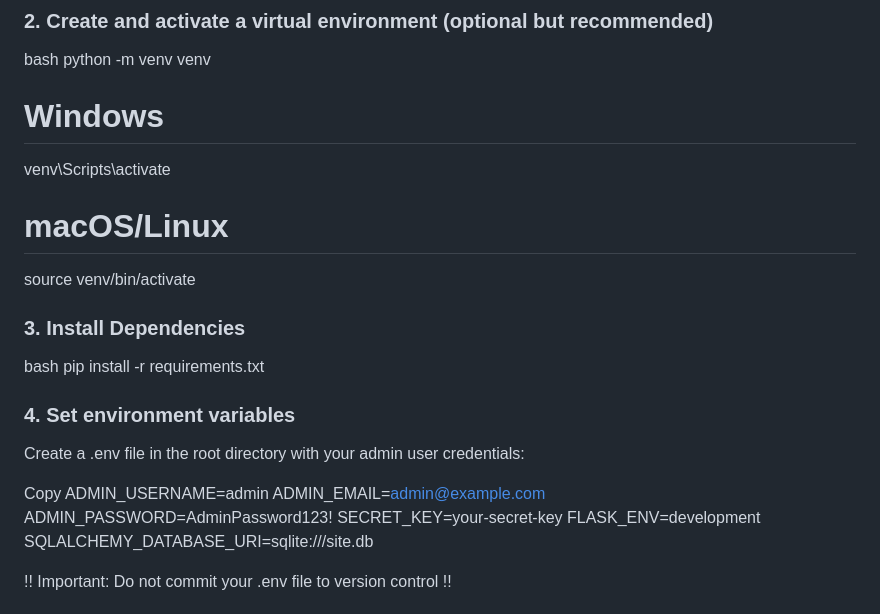
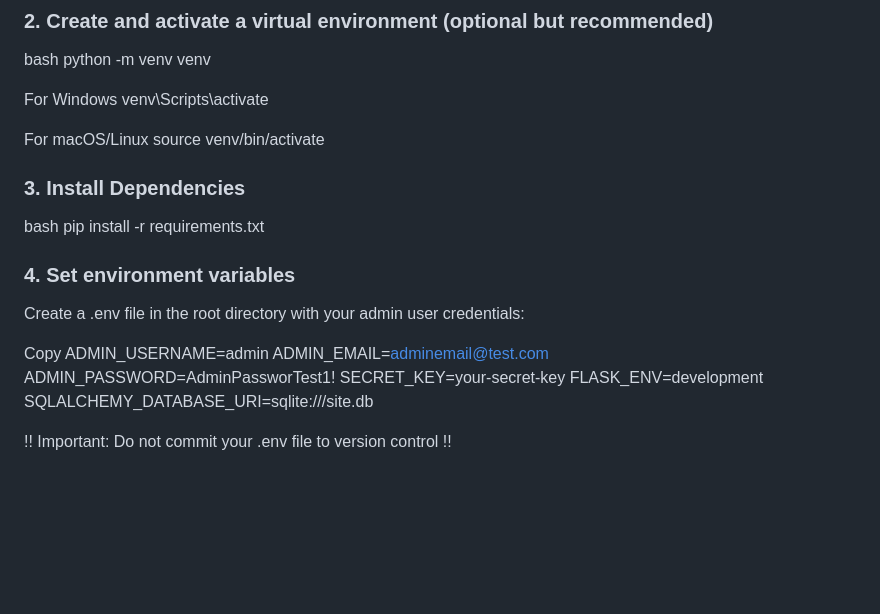
Before and after one commit to Zainab-Ipaye/flask-task-management-app, a Markdown page: README.md, the part around the change. GitHub-like rendering; blank space fills up the shorter version.

Commit message:
Final Update - Update README

```diff
--- a/README.md
+++ b/README.md
@@ -28,9 +28,11 @@ cd flask-task-management-app
 
 bash
 python -m venv venv
-# Windows
+
+For Windows
 venv\Scripts\activate
-# macOS/Linux
+
+For macOS/Linux
 source venv/bin/activate
 
 ### 3. Install Dependencies
@@ -44,8 +46,8 @@ Create a .env file in the root directory with your admin user credentials:
 
 Copy
 ADMIN_USERNAME=admin
-ADMIN_EMAIL=admin@example.com
-ADMIN_PASSWORD=AdminPassword123!
+ADMIN_EMAIL=adminemail@test.com
+ADMIN_PASSWORD=AdminPassworTest1!
 SECRET_KEY=your-secret-key
 FLASK_ENV=development
 SQLALCHEMY_DATABASE_URI=sqlite:///site.db
```
